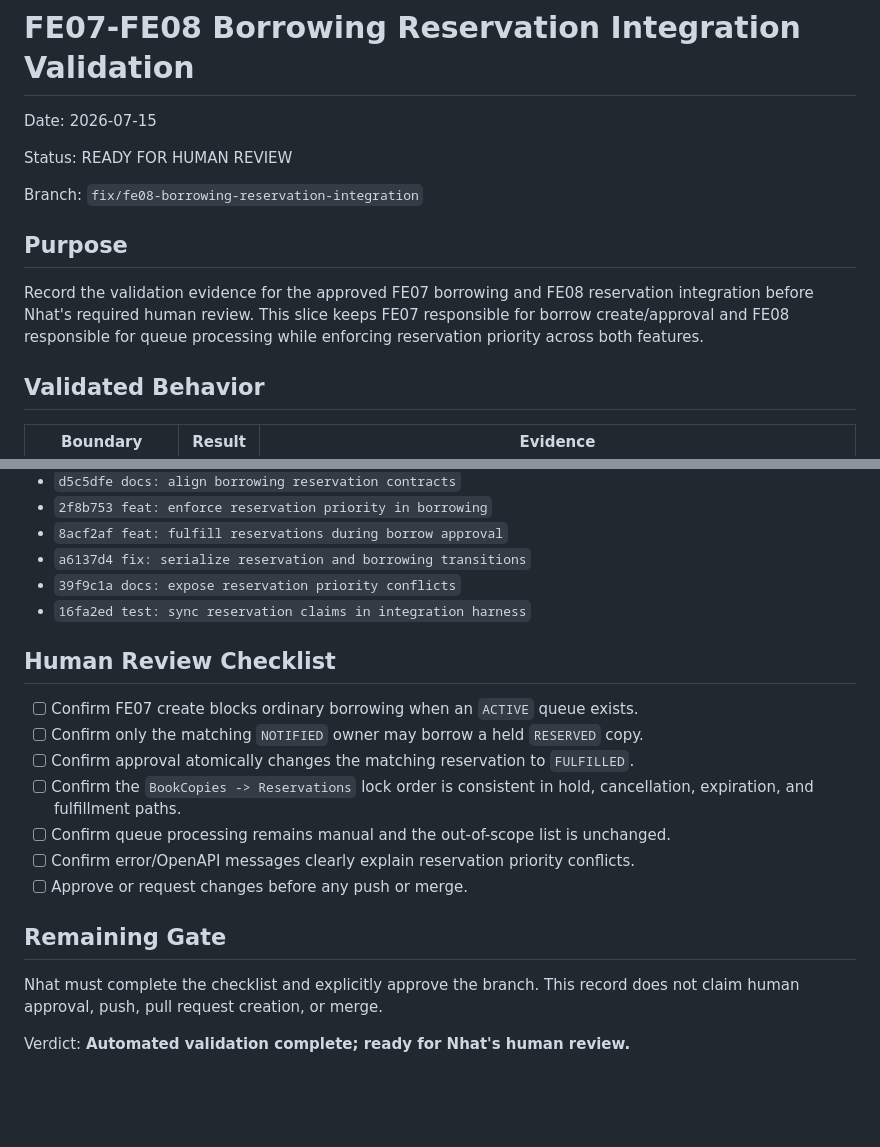
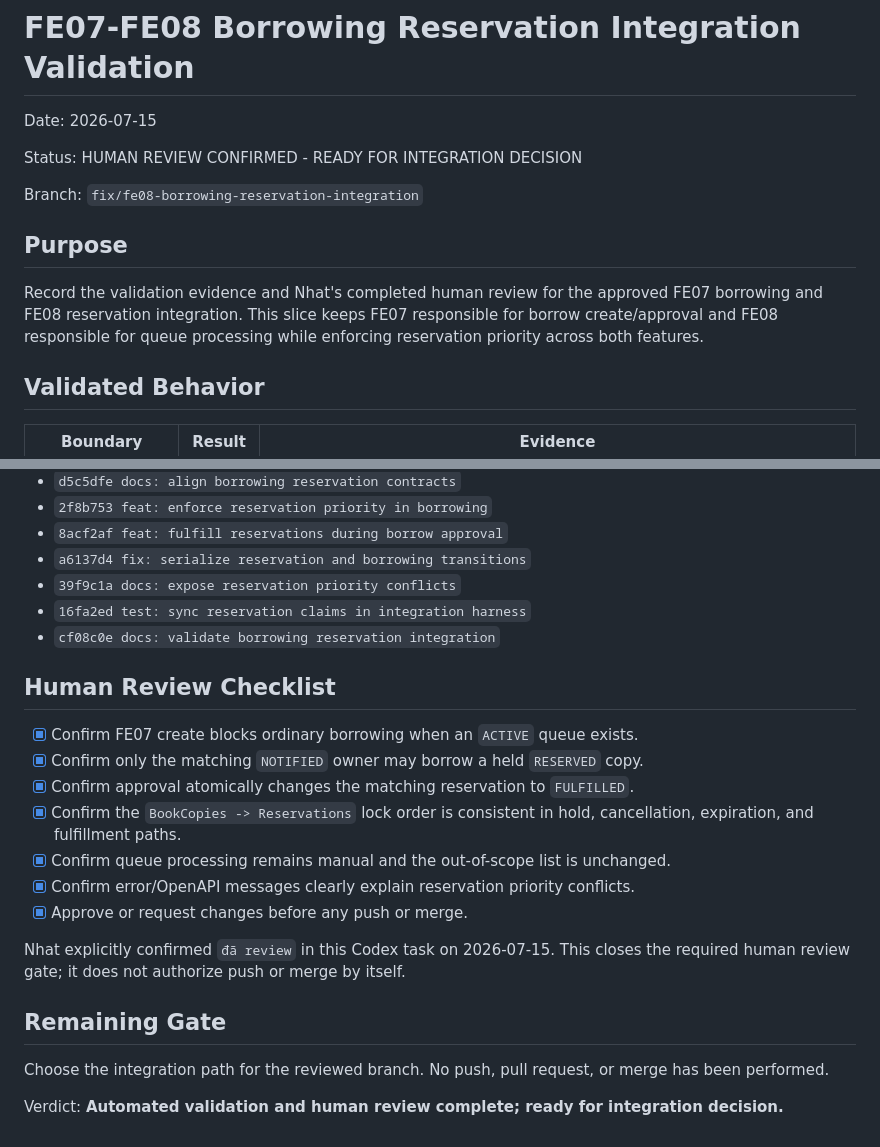
Before and after one commit to SWP391-LibraryManagement/LibraryManagement, a Markdown page: .sdd/reviews/fe07-fe08-borrowing-reservation-integration-validation-2026-07-15.md, 2 parts joined by grey strips. Drawn GitHub-style; blank space fills up the shorter version.

Commit message:
docs: record borrowing reservation review

```diff
--- a/.sdd/reviews/fe07-fe08-borrowing-reservation-integration-validation-2026-07-15.md
+++ b/.sdd/reviews/fe07-fe08-borrowing-reservation-integration-validation-2026-07-15.md
@@ -2,16 +2,16 @@
 
 Date: 2026-07-15
 
-Status: READY FOR HUMAN REVIEW
+Status: HUMAN REVIEW CONFIRMED - READY FOR INTEGRATION DECISION
 
 Branch: `fix/fe08-borrowing-reservation-integration`
 
 ## Purpose
 
-Record the validation evidence for the approved FE07 borrowing and FE08
-reservation integration before Nhat's required human review. This slice keeps
-FE07 responsible for borrow create/approval and FE08 responsible for queue
-processing while enforcing reservation priority across both features.
+Record the validation evidence and Nhat's completed human review for the
+approved FE07 borrowing and FE08 reservation integration. This slice keeps FE07
+responsible for borrow create/approval and FE08 responsible for queue processing
+while enforcing reservation priority across both features.
 
 ## Validated Behavior
 
@@ -69,20 +69,25 @@ Commit: `16fa2ed test: sync reservation claims in integration harness`
 - `a6137d4 fix: serialize reservation and borrowing transitions`
 - `39f9c1a docs: expose reservation priority conflicts`
 - `16fa2ed test: sync reservation claims in integration harness`
+- `cf08c0e docs: validate borrowing reservation integration`
 
 ## Human Review Checklist
 
-- [ ] Confirm FE07 create blocks ordinary borrowing when an `ACTIVE` queue exists.
-- [ ] Confirm only the matching `NOTIFIED` owner may borrow a held `RESERVED` copy.
-- [ ] Confirm approval atomically changes the matching reservation to `FULFILLED`.
-- [ ] Confirm the `BookCopies -> Reservations` lock order is consistent in hold, cancellation, expiration, and fulfillment paths.
-- [ ] Confirm queue processing remains manual and the out-of-scope list is unchanged.
-- [ ] Confirm error/OpenAPI messages clearly explain reservation priority conflicts.
-- [ ] Approve or request changes before any push or merge.
+- [x] Confirm FE07 create blocks ordinary borrowing when an `ACTIVE` queue exists.
+- [x] Confirm only the matching `NOTIFIED` owner may borrow a held `RESERVED` copy.
+- [x] Confirm approval atomically changes the matching reservation to `FULFILLED`.
+- [x] Confirm the `BookCopies -> Reservations` lock order is consistent in hold, cancellation, expiration, and fulfillment paths.
+- [x] Confirm queue processing remains manual and the out-of-scope list is unchanged.
+- [x] Confirm error/OpenAPI messages clearly explain reservation priority conflicts.
+- [x] Approve or request changes before any push or merge.
+
+Nhat explicitly confirmed `đã review` in this Codex task on 2026-07-15. This
+closes the required human review gate; it does not authorize push or merge by
+itself.
 
 ## Remaining Gate
 
-Nhat must complete the checklist and explicitly approve the branch. This record
-does not claim human approval, push, pull request creation, or merge.
+Choose the integration path for the reviewed branch. No push, pull request, or
+merge has been performed.
 
-Verdict: **Automated validation complete; ready for Nhat's human review.**
+Verdict: **Automated validation and human review complete; ready for integration decision.**
```
